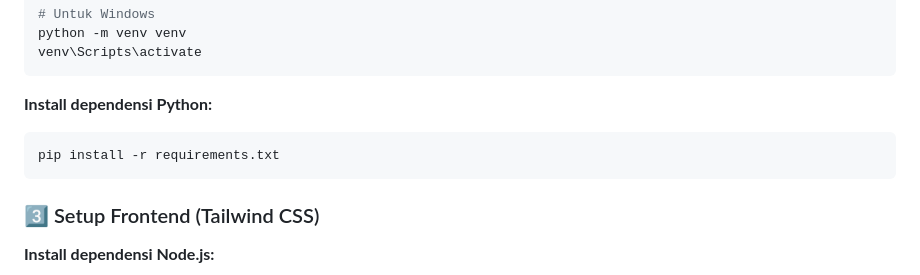
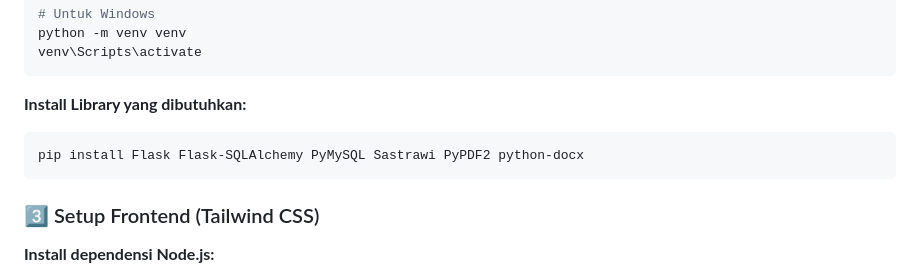
Before and after one commit to PutraKrishna/search-engine-sederhana, a Markdown page: README.md, the part around the change. Rendered like a GitHub page.

````diff
--- a/README.md
+++ b/README.md
@@ -83,10 +83,10 @@ python -m venv venv
 venv\Scripts\activate
 ```
 
-**Install dependensi Python:**
+**Install Library yang dibutuhkan:**
 
 ```bash
-pip install -r requirements.txt
+pip install Flask Flask-SQLAlchemy PyMySQL Sastrawi PyPDF2 python-docx
 ```
 
 ### 3️⃣ Setup Frontend (Tailwind CSS)
````
